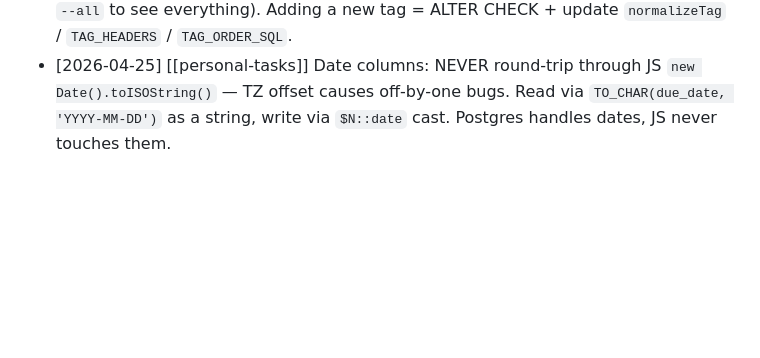
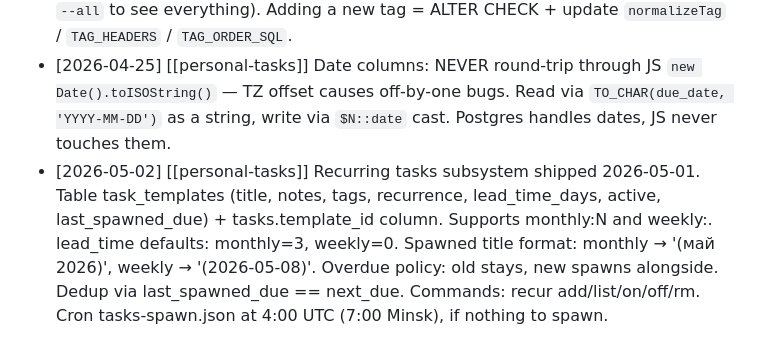
Before and after one commit to atanych/kira, a Markdown page: skills/personal-tasks/SKILL.md, the part around the change. GitHub-like rendering; blank space fills up the shorter version.

```diff
--- a/skills/personal-tasks/SKILL.md
+++ b/skills/personal-tasks/SKILL.md
@@ -78,3 +78,4 @@ node skills/personal-tasks/scripts/tasks.js spawn
 - [2026-04-24] [[personal-tasks]] Daily `--today` query must use `due_date <= today` (not `=`) so overdue open tasks surface in the morning reminder. Fixed at `skills/personal-tasks/scripts/tasks.js:55` on 2026-04-23.
 - [2026-04-25] [[personal-tasks]] Schema: `tags TEXT[]` with CHECK constraint pinning allowed values to `['дача','квартира']`. Default list groups render as 🌲 Дача → 🏠 Квартира → 📍 Прочее. Default list hides tasks with `due_date > today + 1 month` (use `--all` to see everything). Adding a new tag = ALTER CHECK + update `normalizeTag` / `TAG_HEADERS` / `TAG_ORDER_SQL`.
 - [2026-04-25] [[personal-tasks]] Date columns: NEVER round-trip through JS `new Date().toISOString()` — TZ offset causes off-by-one bugs. Read via `TO_CHAR(due_date, 'YYYY-MM-DD')` as a string, write via `$N::date` cast. Postgres handles dates, JS never touches them.
+- [2026-05-02] [[personal-tasks]] Recurring tasks subsystem shipped 2026-05-01. Table task_templates (title, notes, tags, recurrence, lead_time_days, active, last_spawned_due) + tasks.template_id column. Supports monthly:N and weekly:<day>. lead_time defaults: monthly=3, weekly=0. Spawned title format: monthly → '(май 2026)', weekly → '(2026-05-08)'. Overdue policy: old stays, new spawns alongside. Dedup via last_spawned_due == next_due. Commands: recur add/list/on/off/rm. Cron tasks-spawn.json at 4:00 UTC (7:00 Minsk), <skip> if nothing to spawn.
```
Also changed, not shown: memory/daily/2026-05-01.md (added, +22 -0 lines), skills/crm/SKILL.md (+1 -0 lines).
